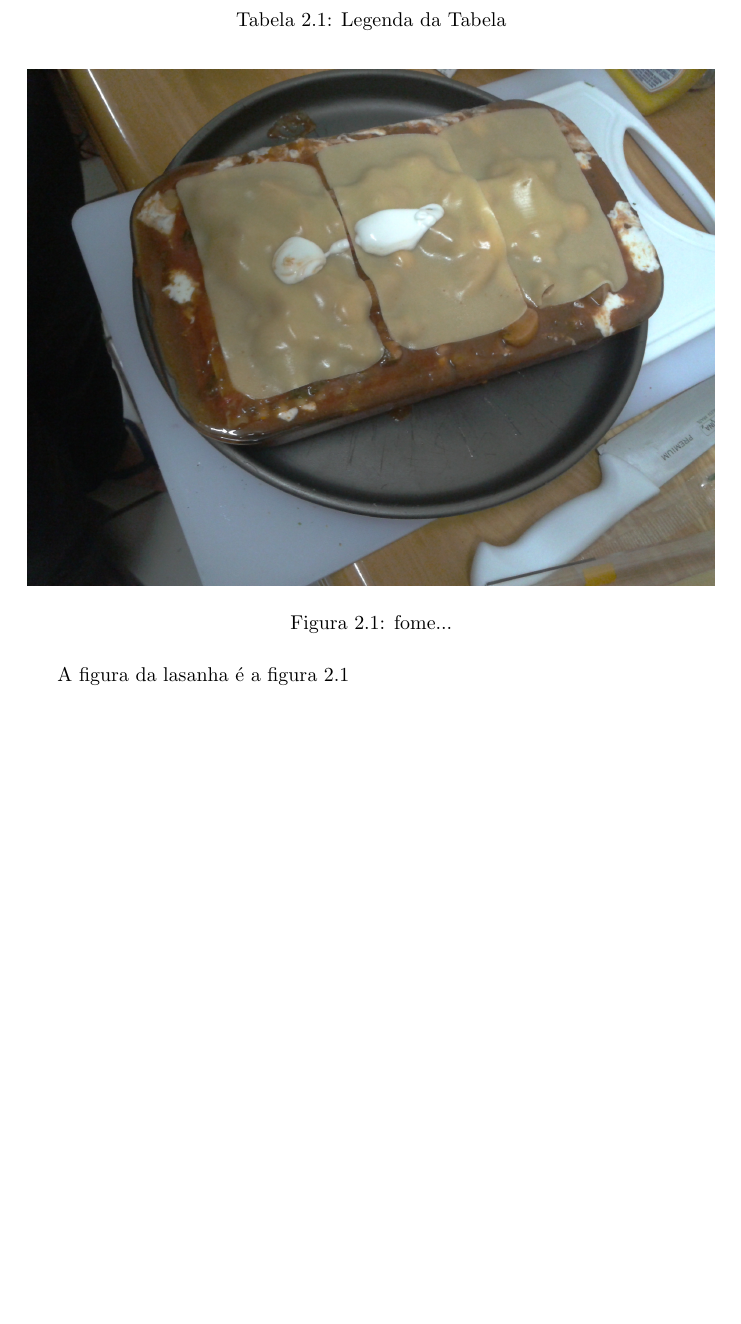
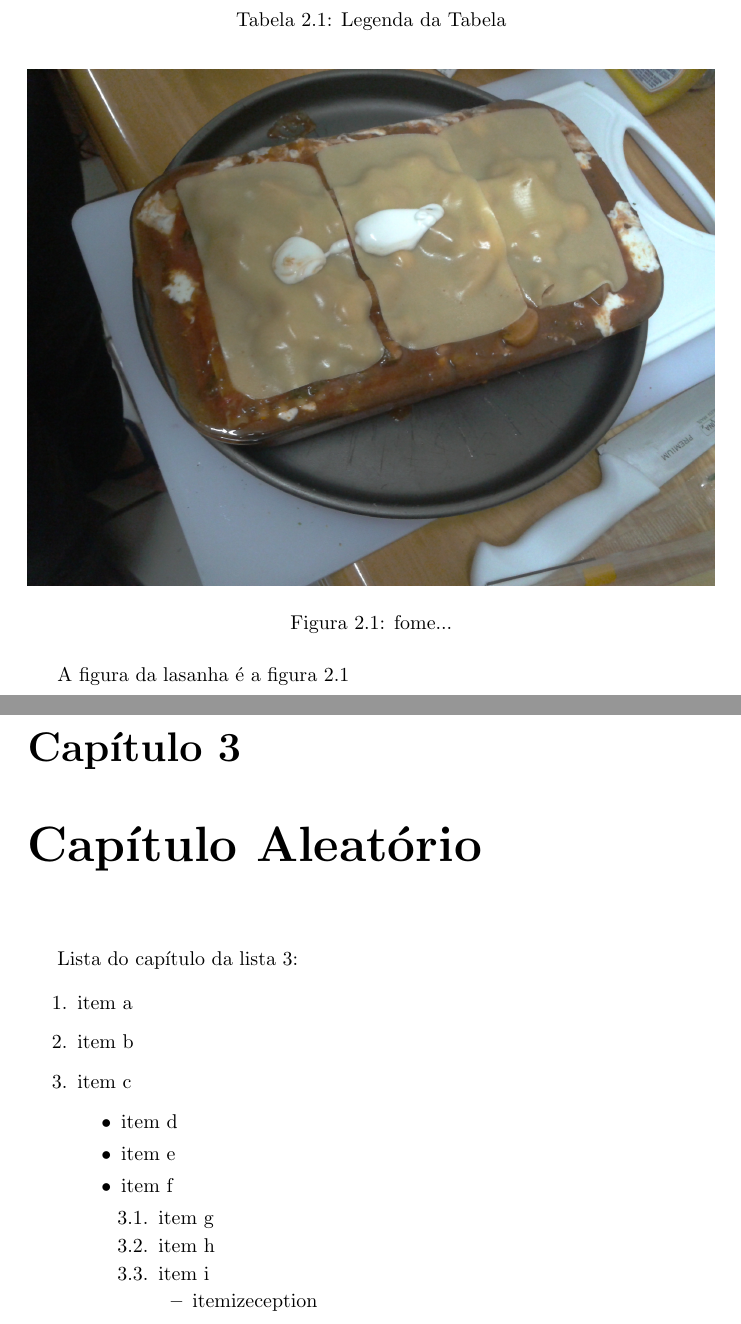
Before and after one commit to rentur/TCCLatex, a LaTeX thesis (TCCLatex.tex, which reads chapAleatorio.tex): part of page 4 of 4 before the commit and two parts of pages 4 and 5 of 5 after it, the two joined at a grey line, cut so that both start at the same text, the shorter picture padded with empty space. Compiled offline with pdfLaTeX.

Commit message:
criei o capitulo do itemize

```diff
--- a/TCCLatex.tex
+++ b/TCCLatex.tex
@@ -6,6 +6,7 @@
 \usepackage{graphicx}
 \usepackage{float}
 \usepackage[brazil]{babel}
+\usepackage{enumitem}
 
 \author{Renan Turrissi}
 \date{\today}
--- /dev/null
+++ b/chapAleatorio.tex
@@ -0,0 +1,23 @@
+\chapter{Capítulo Aleatório}
+\label{chap:CapAle}
+
+Lista do capítulo da lista \ref{chap:CapAle}:
+
+\begin{enumerate}
+\item item a
+\item item b
+\item item c
+	\begin{itemize}
+	\item item d
+	\item item e
+	\item item f
+		\begin{enumerate}[label*=\arabic*.]
+		\item item g
+		\item item h
+		\item item i
+			\begin{itemize}
+			\item itemizeception
+			\end{itemize}
+		\end{enumerate}
+	\end{itemize}
+\end{enumerate}
```
Also changed, not shown: TCCLatex.tex (4 more changed lines).
